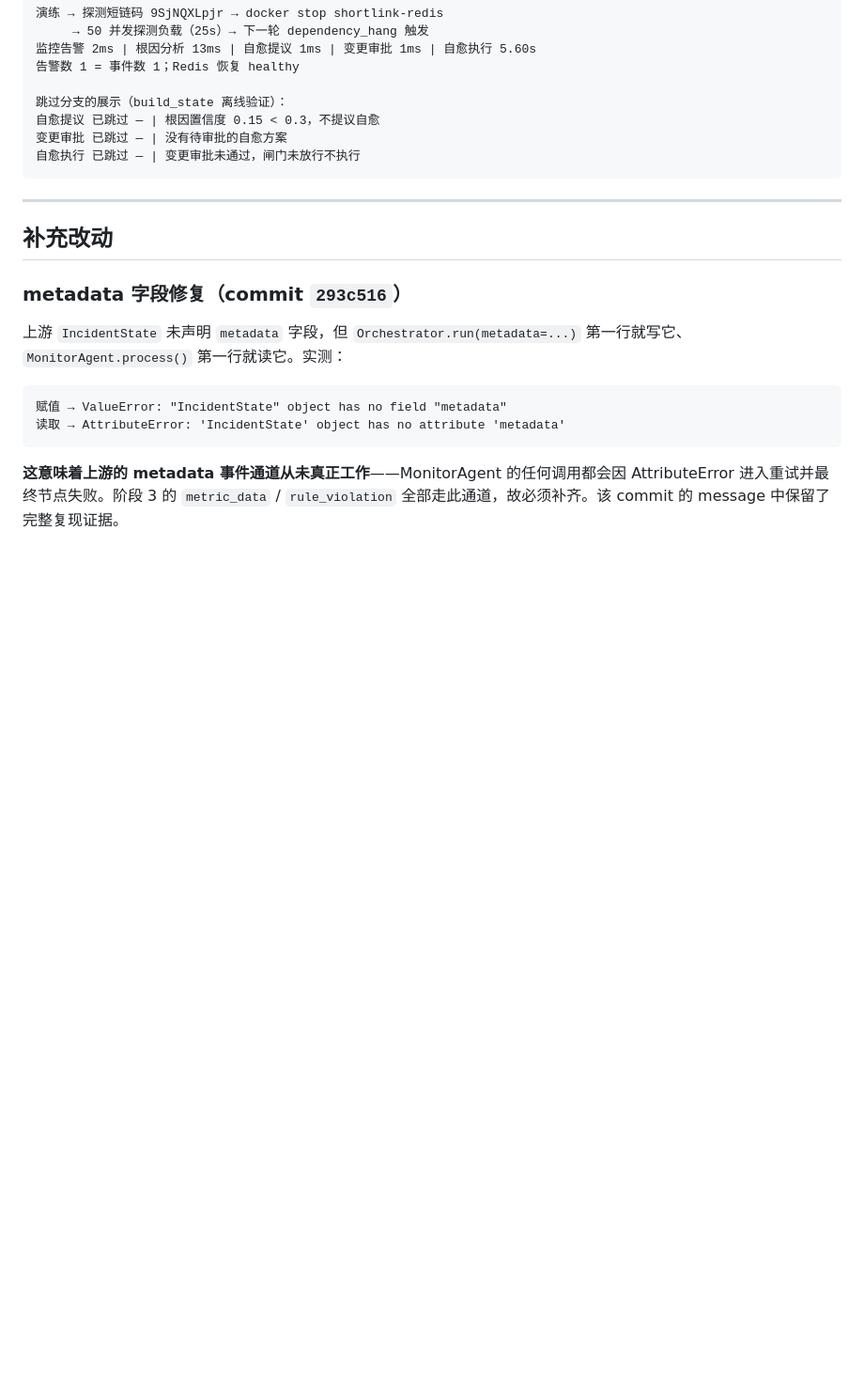
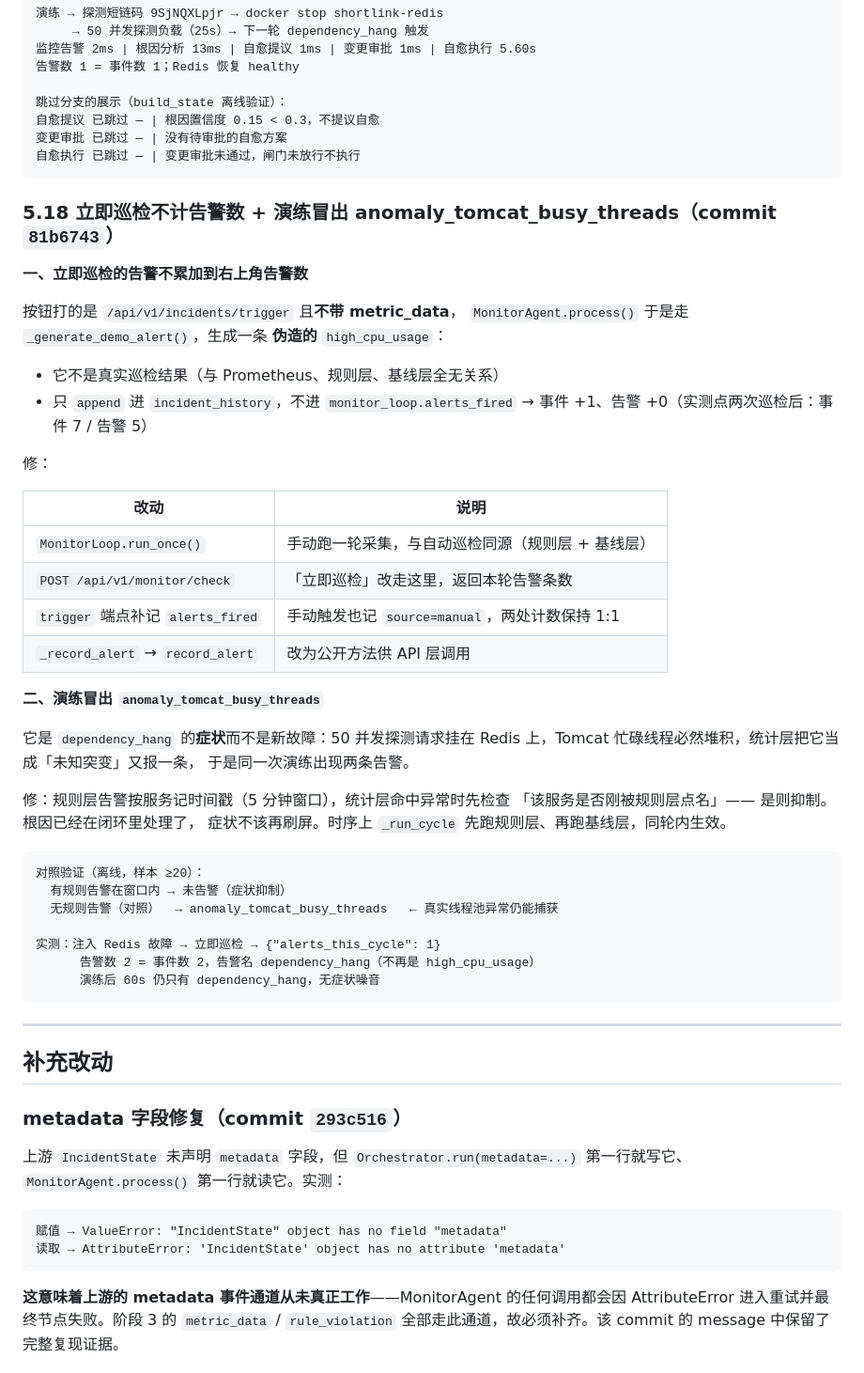
Before and after one commit to pengwtga/shortlink, a Markdown page: docs/AIOPS_INTEGRATION.md, the part around the change. Shown at 94% size. Rendered like a GitHub page; blank space fills up the shorter version.

Commit message:
docs(aiops): 补充 5.18 立即巡检不计告警数与演练症状告警
对应 AIOps commit 81b6743：立即巡检改走真实采集循环 POST /api/v1/monitor/check，手动触发也计入告警数；规则层告警按服务记窗口，抑制统计层的症状告警

````diff
--- a/docs/AIOPS_INTEGRATION.md
+++ b/docs/AIOPS_INTEGRATION.md
@@ -764,6 +764,47 @@ docker ps → shortlink-redis 不在（自愈没跑到，Redis 一直停着）
 自愈执行 已跳过 — | 变更审批未通过，闸门未放行不执行
 ```
 
+### 5.18 立即巡检不计告警数 + 演练冒出 anomaly_tomcat_busy_threads（commit `81b6743`）
+
+**一、立即巡检的告警不累加到右上角告警数**
+
+按钮打的是 `/api/v1/incidents/trigger` 且**不带 metric_data**，
+`MonitorAgent.process()` 于是走 `_generate_demo_alert()`，生成一条
+**伪造的** `high_cpu_usage`：
+
+- 它不是真实巡检结果（与 Prometheus、规则层、基线层全无关系）
+- 只 `append` 进 `incident_history`，不进 `monitor_loop.alerts_fired`
+  → 事件 +1、告警 +0（实测点两次巡检后：事件 7 / 告警 5）
+
+修：
+
+| 改动 | 说明 |
+|---|---|
+| `MonitorLoop.run_once()` | 手动跑一轮采集，与自动巡检同源（规则层 + 基线层） |
+| `POST /api/v1/monitor/check` | 「立即巡检」改走这里，返回本轮告警条数 |
+| `trigger` 端点补记 `alerts_fired` | 手动触发也记 `source=manual`，两处计数保持 1:1 |
+| `_record_alert` → `record_alert` | 改为公开方法供 API 层调用 |
+
+**二、演练冒出 `anomaly_tomcat_busy_threads`**
+
+它是 `dependency_hang` 的**症状**而不是新故障：50 并发探测请求挂在
+Redis 上，Tomcat 忙碌线程必然堆积，统计层把它当成「未知突变」又报一条，
+于是同一次演练出现两条告警。
+
+修：规则层告警按服务记时间戳（5 分钟窗口），统计层命中异常时先检查
+「该服务是否刚被规则层点名」—— 是则抑制。根因已经在闭环里处理了，
+症状不该再刷屏。时序上 `_run_cycle` 先跑规则层、再跑基线层，同轮内生效。
+
+```
+对照验证（离线，样本 ≥20）：
+  有规则告警在窗口内 → 未告警（症状抑制）
+  无规则告警（对照）  → anomaly_tomcat_busy_threads   ← 真实线程池异常仍能捕获
+
+实测：注入 Redis 故障 → 立即巡检 → {"alerts_this_cycle": 1}
+      告警数 2 = 事件数 2，告警名 dependency_hang（不再是 high_cpu_usage）
+      演练后 60s 仍只有 dependency_hang，无症状噪音
+```
+
 ---
 
 ## 补充改动
````
